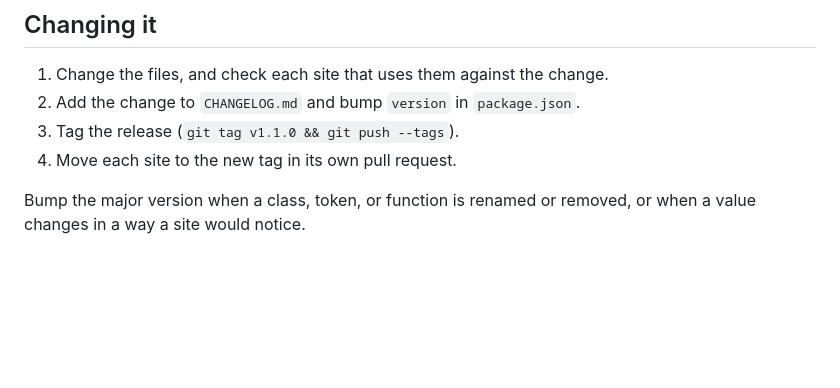
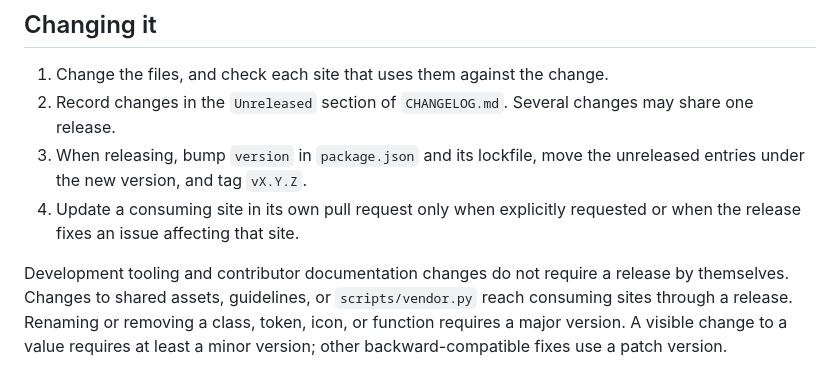
Before and after one commit to JacksonFergusonDev/house-style, a Markdown page: README.md, the part around the change. GitHub-like rendering; blank space fills up the shorter version.

Commit message:
docs: version releases instead of individual changes

```diff
--- a/README.md
+++ b/README.md
@@ -121,8 +121,8 @@ These tools are development dependencies; the shared files still have no build s
 ## Changing it
 
 1. Change the files, and check each site that uses them against the change.
-1. Add the change to `CHANGELOG.md` and bump `version` in `package.json`.
-1. Tag the release (`git tag v1.1.0 && git push --tags`).
-1. Move each site to the new tag in its own pull request.
+1. Record changes in the `Unreleased` section of `CHANGELOG.md`. Several changes may share one release.
+1. When releasing, bump `version` in `package.json` and its lockfile, move the unreleased entries under the new version, and tag `vX.Y.Z`.
+1. Update a consuming site in its own pull request only when explicitly requested or when the release fixes an issue affecting that site.
 
-Bump the major version when a class, token, or function is renamed or removed, or when a value changes in a way a site would notice.
+Development tooling and contributor documentation changes do not require a release by themselves. Changes to shared assets, guidelines, or `scripts/vendor.py` reach consuming sites through a release. Renaming or removing a class, token, icon, or function requires a major version. A visible change to a value requires at least a minor version; other backward-compatible fixes use a patch version.
```
Also changed, not shown: AGENTS.md (+1 -1 lines).
